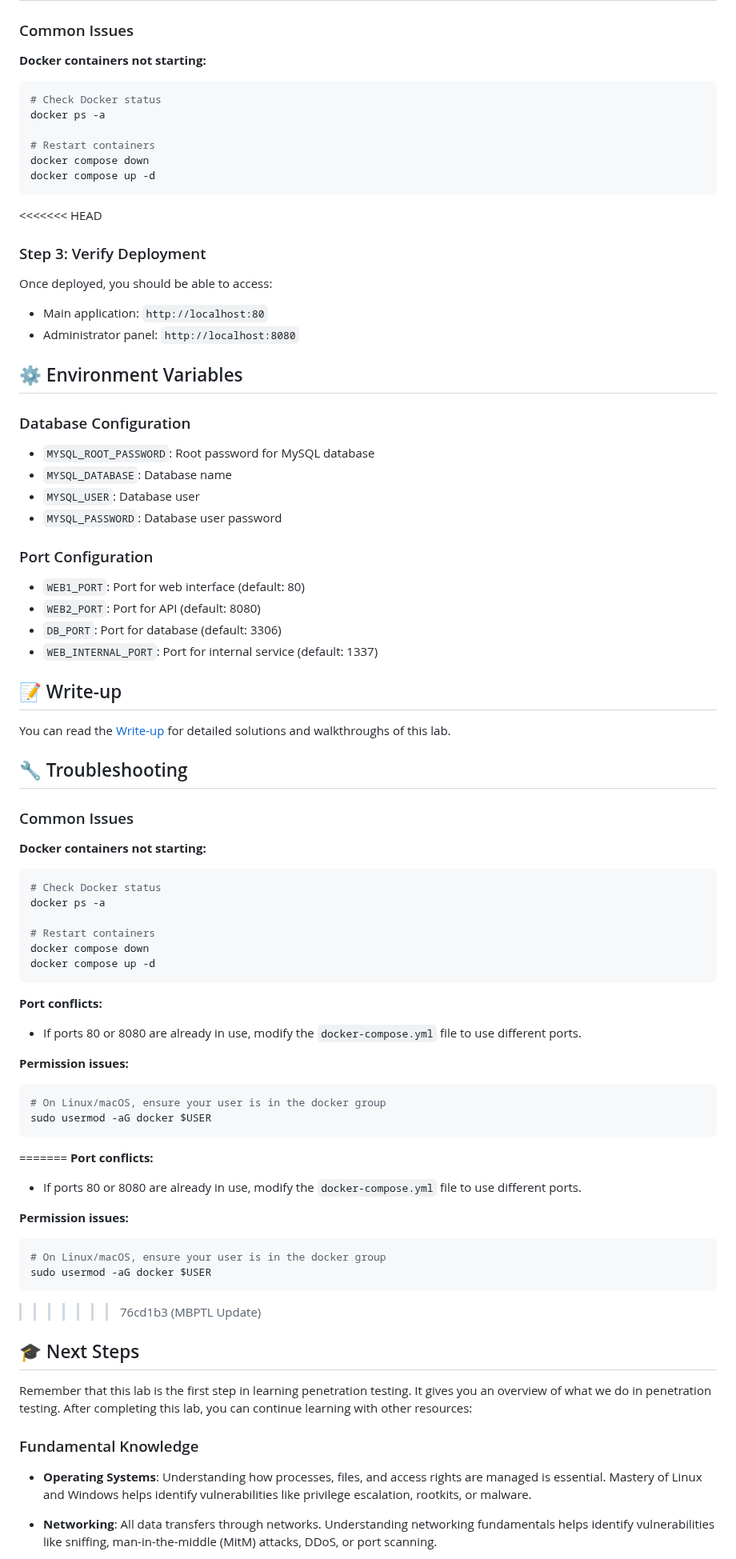
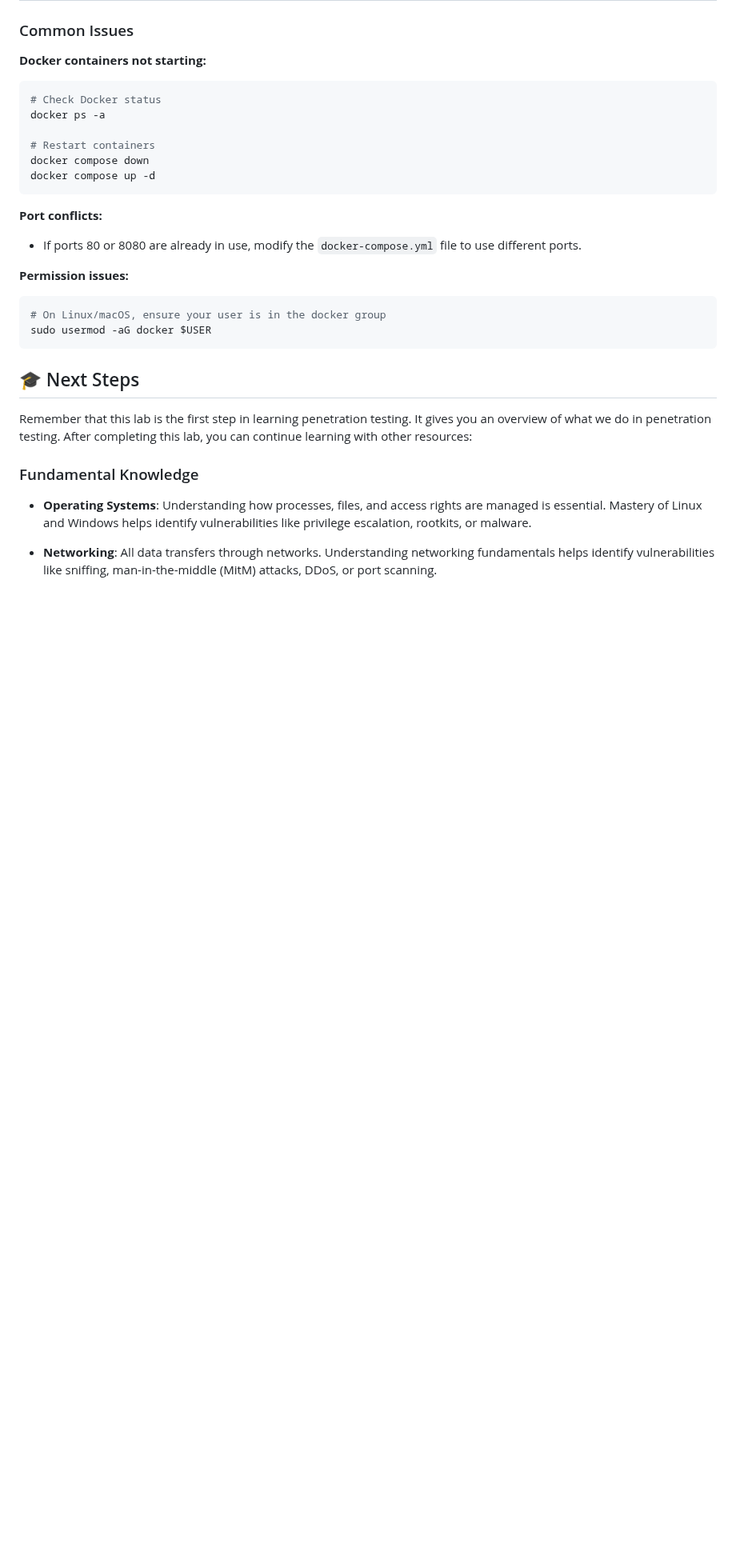
Before and after one commit to bayufedra/MBPTL, a Markdown page: README.md, the part around one of its changes. Shown at 80% size. Rendered like a GitHub page; blank space fills up the shorter version.

Commit message:
MBPTL Update

````diff
--- a/README.md
+++ b/README.md
@@ -191,44 +147,6 @@ docker compose down
 docker compose up -d
 ```
 
-<<<<<<< HEAD
-### Step 3: Verify Deployment
-Once deployed, you should be able to access:
-- Main application: `http://localhost:80`
-- Administrator panel: `http://localhost:8080`
-
-## ⚙️ Environment Variables
-
-### Database Configuration
-- `MYSQL_ROOT_PASSWORD`: Root password for MySQL database
-- `MYSQL_DATABASE`: Database name
-- `MYSQL_USER`: Database user
-- `MYSQL_PASSWORD`: Database user password
-
-### Port Configuration
-- `WEB1_PORT`: Port for web interface (default: 80)
-- `WEB2_PORT`: Port for API (default: 8080)
-- `DB_PORT`: Port for database (default: 3306)
-- `WEB_INTERNAL_PORT`: Port for internal service (default: 1337)
-
-## 📝 Write-up
-
-You can read the [Write-up](writeup/README.md) for detailed solutions and walkthroughs of this lab.
-
-## 🔧 Troubleshooting
-
-### Common Issues
-
-**Docker containers not starting:**
-```bash
-# Check Docker status
-docker ps -a
-
-# Restart containers
-docker compose down
-docker compose up -d
-```
-
 **Port conflicts:**
 - If ports 80 or 8080 are already in use, modify the `docker-compose.yml` file to use different ports.
 
@@ -238,17 +156,6 @@ docker compose up -d
 sudo usermod -aG docker $USER
 ```
 
-=======
-**Port conflicts:**
-- If ports 80 or 8080 are already in use, modify the `docker-compose.yml` file to use different ports.
-
-**Permission issues:**
-```bash
-# On Linux/macOS, ensure your user is in the docker group
-sudo usermod -aG docker $USER
-```
-
->>>>>>> 76cd1b3 (MBPTL Update)
 ## 🎓 Next Steps
 
 Remember that this lab is the first step in learning penetration testing. It gives you an overview of what we do in penetration testing. After completing this lab, you can continue learning with other resources:
````
Also changed, not shown: other parts of README.md (+0 -44 lines).
